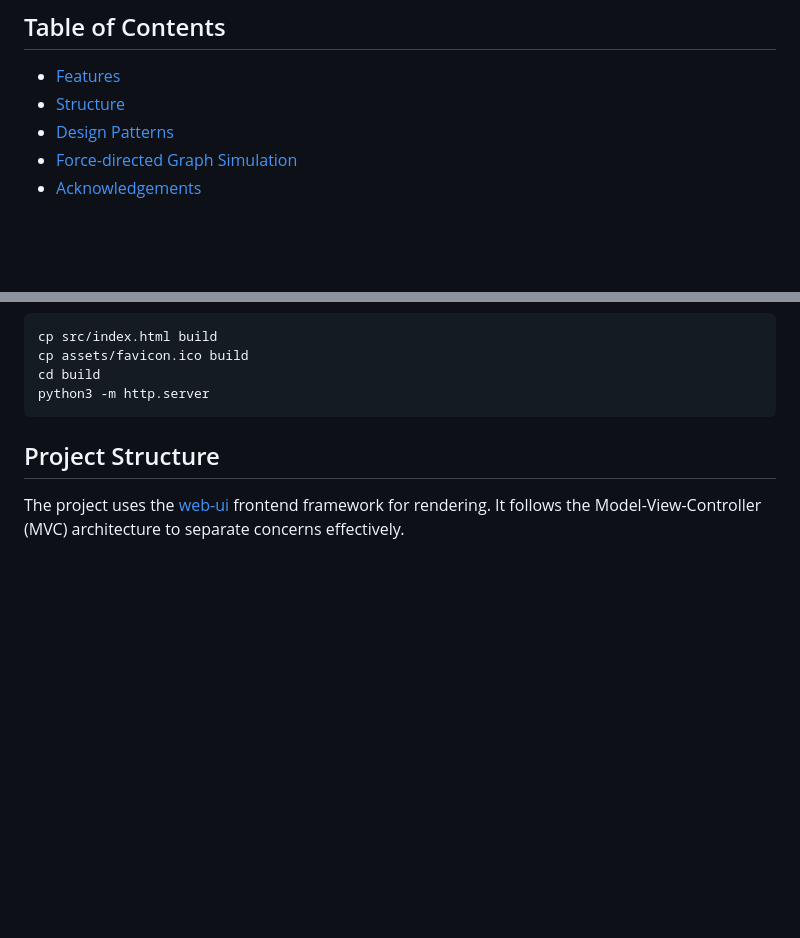
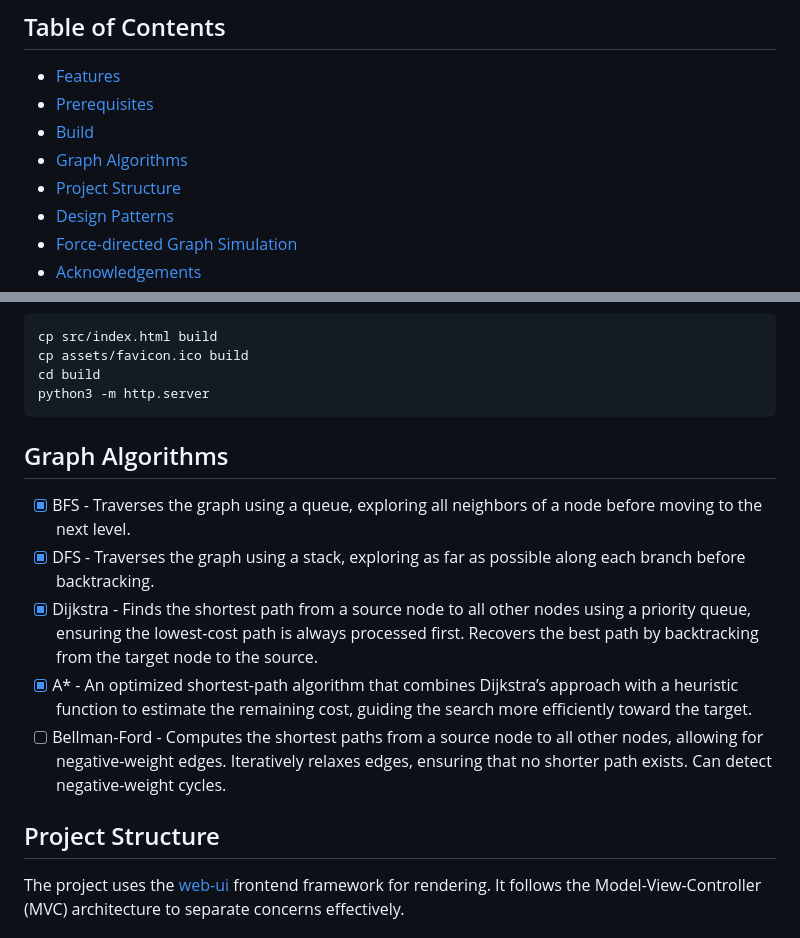
Before and after one commit to milosz275/graph-visualizer, a Markdown page: README.md, 2 parts joined by grey strips. Rendered like a GitHub page; blank space fills up the shorter version.

Commit message:
Add graph algorithms paragraph

````diff
--- a/README.md
+++ b/README.md
@@ -12,7 +12,10 @@ Graph Visualizer is a browser-based tool for visualizing directed and undirected
 ## Table of Contents
 
 - [Features](#features)
-- [Structure](#structure)
+- [Prerequisites](#prerequisites)
+- [Build](#build)
+- [Graph Algorithms](#graph-algorithms)
+- [Project Structure](#project-structure)
 - [Design Patterns](#design-patterns)
 - [Force-directed Graph Simulation](#force-directed-graph-simulation)
 - [Acknowledgements](#acknowledgements)
@@ -47,6 +50,14 @@ cp assets/favicon.ico build
 cd build
 python3 -m http.server
 ```
+
+## Graph Algorithms
+
+- [x] BFS - Traverses the graph using a queue, exploring all neighbors of a node before moving to the next level.
+- [x] DFS - Traverses the graph using a stack, exploring as far as possible along each branch before backtracking.
+- [x] Dijkstra - Finds the shortest path from a source node to all other nodes using a priority queue, ensuring the lowest-cost path is always processed first. Recovers the best path by backtracking from the target node to the source.
+- [x] A* - An optimized shortest-path algorithm that combines Dijkstra’s approach with a heuristic function to estimate the remaining cost, guiding the search more efficiently toward the target.
+- [ ] Bellman-Ford - Computes the shortest paths from a source node to all other nodes, allowing for negative-weight edges. Iteratively relaxes edges, ensuring that no shorter path exists. Can detect negative-weight cycles.
 
 ## Project Structure
 
````
Also changed, not shown: other parts of README.md (+1 -1 lines).
